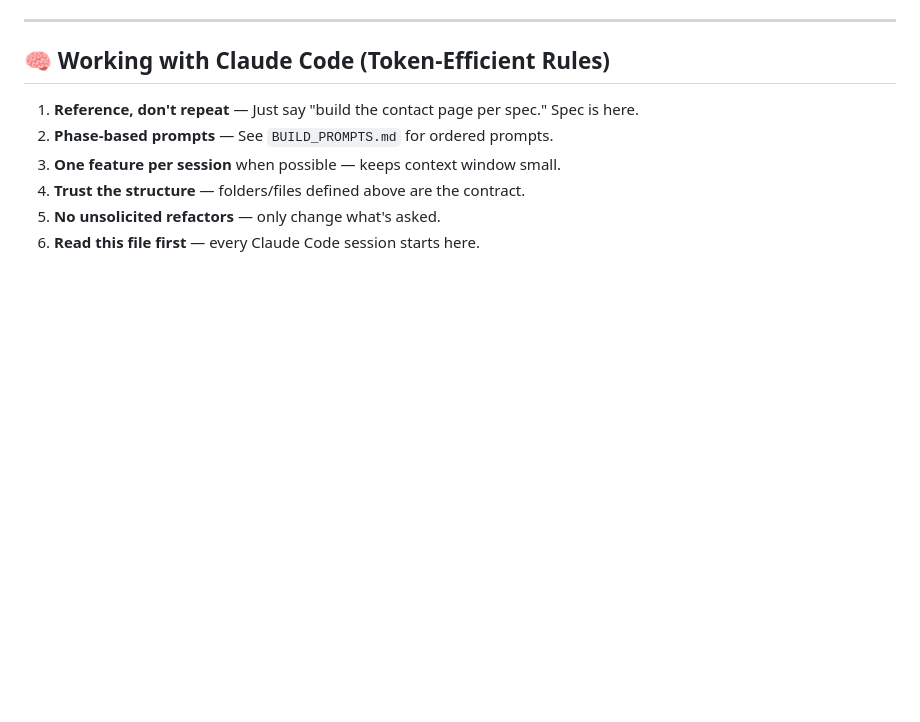
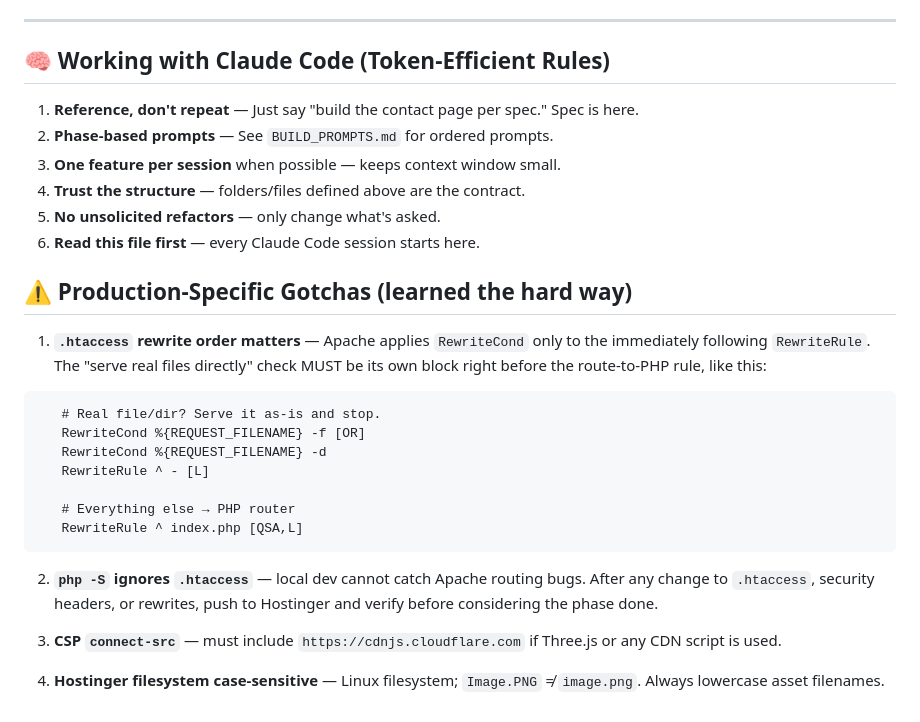
Before and after one commit to sadiqmayari/codentra.pk, a Markdown page: CLAUDE.md, the part around the change. GitHub-like rendering; blank space fills up the shorter version.

Commit message:
docs: add production gotchas section to project memory

````diff
--- a/CLAUDE.md
+++ b/CLAUDE.md
@@ -247,3 +247,23 @@ Engine: `InnoDB` · Collation: `utf8mb4_unicode_ci`
 4. **Trust the structure** — folders/files defined above are the contract.
 5. **No unsolicited refactors** — only change what's asked.
 6. **Read this file first** — every Claude Code session starts here.
+
+
+## ⚠️ Production-Specific Gotchas (learned the hard way)
+
+1. **`.htaccess` rewrite order matters** — Apache applies `RewriteCond` only to the immediately following `RewriteRule`. The "serve real files directly" check MUST be its own block right before the route-to-PHP rule, like this:
+```apache
+   # Real file/dir? Serve it as-is and stop.
+   RewriteCond %{REQUEST_FILENAME} -f [OR]
+   RewriteCond %{REQUEST_FILENAME} -d
+   RewriteRule ^ - [L]
+
+   # Everything else → PHP router
+   RewriteRule ^ index.php [QSA,L]
+```
+
+2. **`php -S` ignores `.htaccess`** — local dev cannot catch Apache routing bugs. After any change to `.htaccess`, security headers, or rewrites, push to Hostinger and verify before considering the phase done.
+
+3. **CSP `connect-src`** — must include `https://cdnjs.cloudflare.com` if Three.js or any CDN script is used.
+
+4. **Hostinger filesystem case-sensitive** — Linux filesystem; `Image.PNG` ≠ `image.png`. Always lowercase asset filenames.
````
